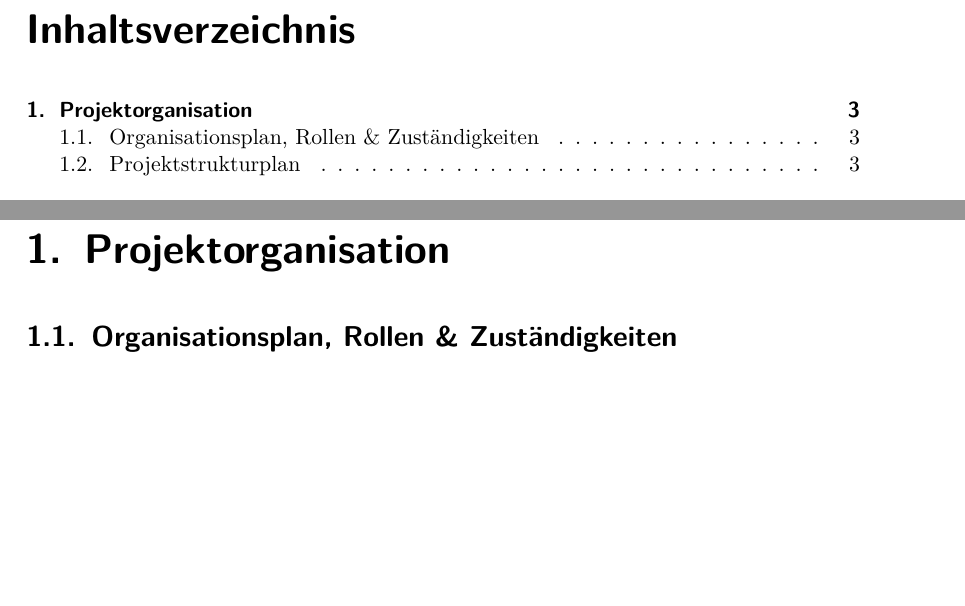
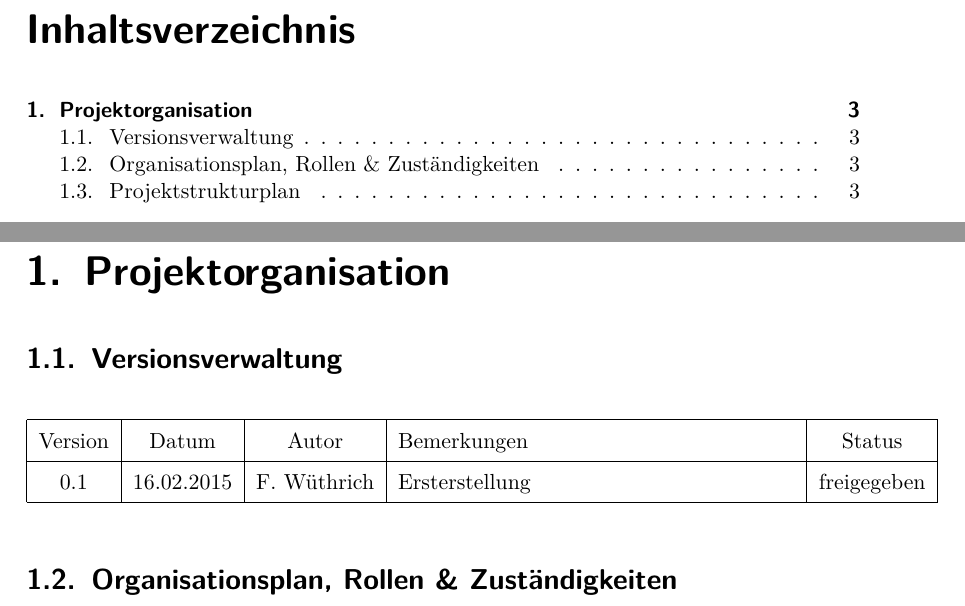
Before and after one commit to fabwu/soda-pmp, a LaTeX document (Projektmanagementplan.tex): two parts of pages 2 and 3 of 7, joined at a grey line, cut so that both start at the same text, the shorter picture padded with empty space. Compiled offline with pdfLaTeX.

Commit message:
Versionsverwaltung hinzugefügt

```diff
--- a/Projektmanagementplan.tex
+++ b/Projektmanagementplan.tex
@@ -86,6 +86,17 @@
 
 \chapter{Projektorganisation}
 
+\section{Versionsverwaltung}
+
+\begin{table}[h!]
+	\renewcommand{\arraystretch}{1.5}
+	\begin{tabular}{|c|c|c|p{7cm}|c|}
+		\hline
+		Version & Datum & Autor & Bemerkungen & Status \\ \hline
+		0.1 & 16.02.2015 & F. Wüthrich & Ersterstellung & freigegeben \\ \hline
+	\end{tabular}
+\end{table}
+
 \section{Organisationsplan, Rollen \& Zuständigkeiten}
 
 \section{Projektstrukturplan}
```
